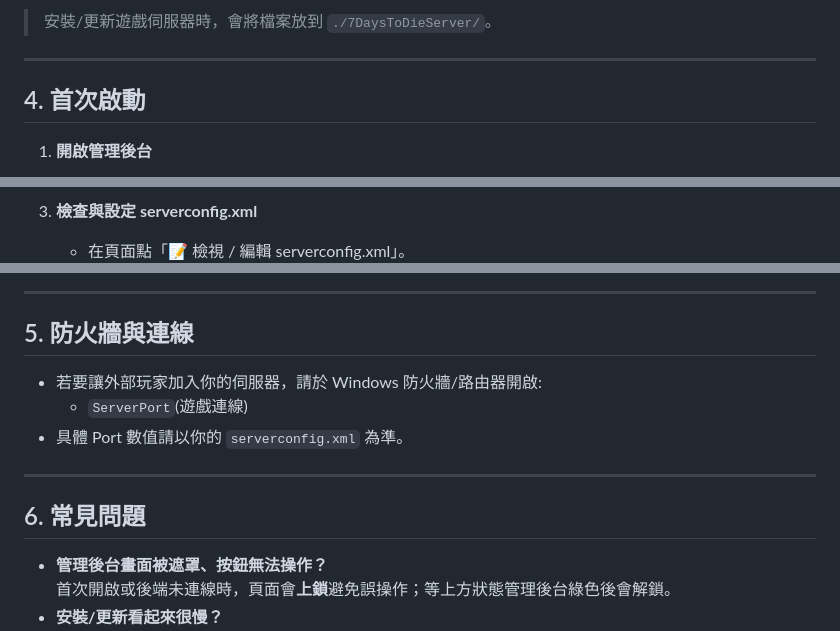
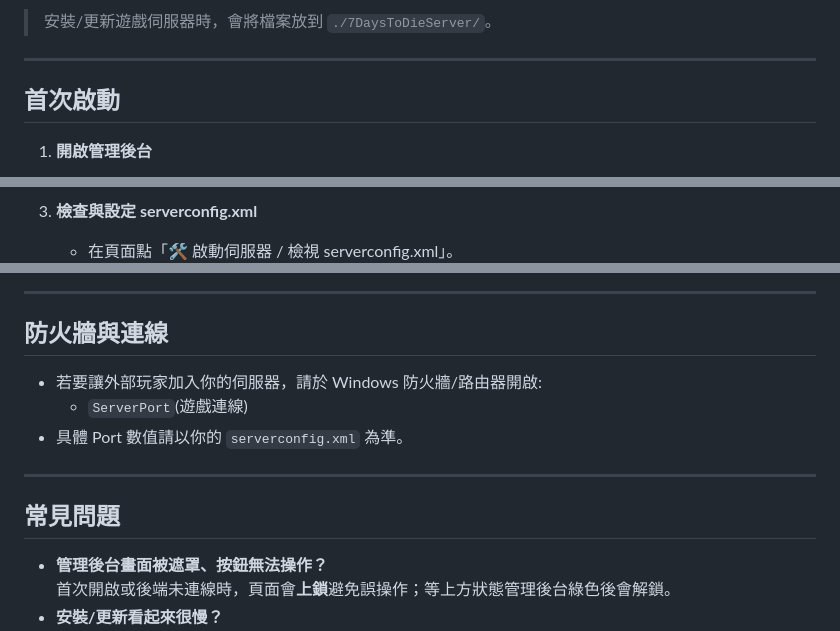
Before and after one commit to waynechen251/7-days-to-die-dedicated-server-plus, a Markdown page: docs/install.md, 3 parts joined by grey strips. GitHub-like rendering.

```diff
--- a/docs/install.md
+++ b/docs/install.md
@@ -87,7 +88,7 @@
 
 ---
 
-## 4. 首次啟動
+## 首次啟動
 
 1. **開啟管理後台**
 
@@ -104,7 +105,7 @@
 
 3. **檢查與設定 serverconfig.xml**
 
-   - 在頁面點「📝 檢視 / 編輯 serverconfig.xml」。
+   - 在頁面點「🛠 啟動伺服器 / 檢視 serverconfig.xml」。
      ![alt text](images/image-14.png)
    - 必填值
      - `ServerPort`: 預設 26900 (七日殺伺服器玩家連線通訊埠)
@@ -122,7 +130,7 @@
 
 ---
 
-## 5. 防火牆與連線
+## 防火牆與連線
 
 - 若要讓外部玩家加入你的伺服器，請於 Windows 防火牆/路由器開啟:
   - `ServerPort`(遊戲連線)
@@ -130,7 +138,7 @@
 
 ---
 
-## 6. 常見問題
+## 常見問題
 
 - **管理後台畫面被遮罩、按鈕無法操作？**
   首次開啟或後端未連線時，頁面會**上鎖**避免誤操作；等上方狀態管理後台綠色後會解鎖。
```
Also changed, not shown: other parts of docs/install.md (+13 -5 lines), docs/install.en.md (+17 -9 lines), docs/usage.md (added, +112 -0 lines), docs/images/image-17.png (added).
